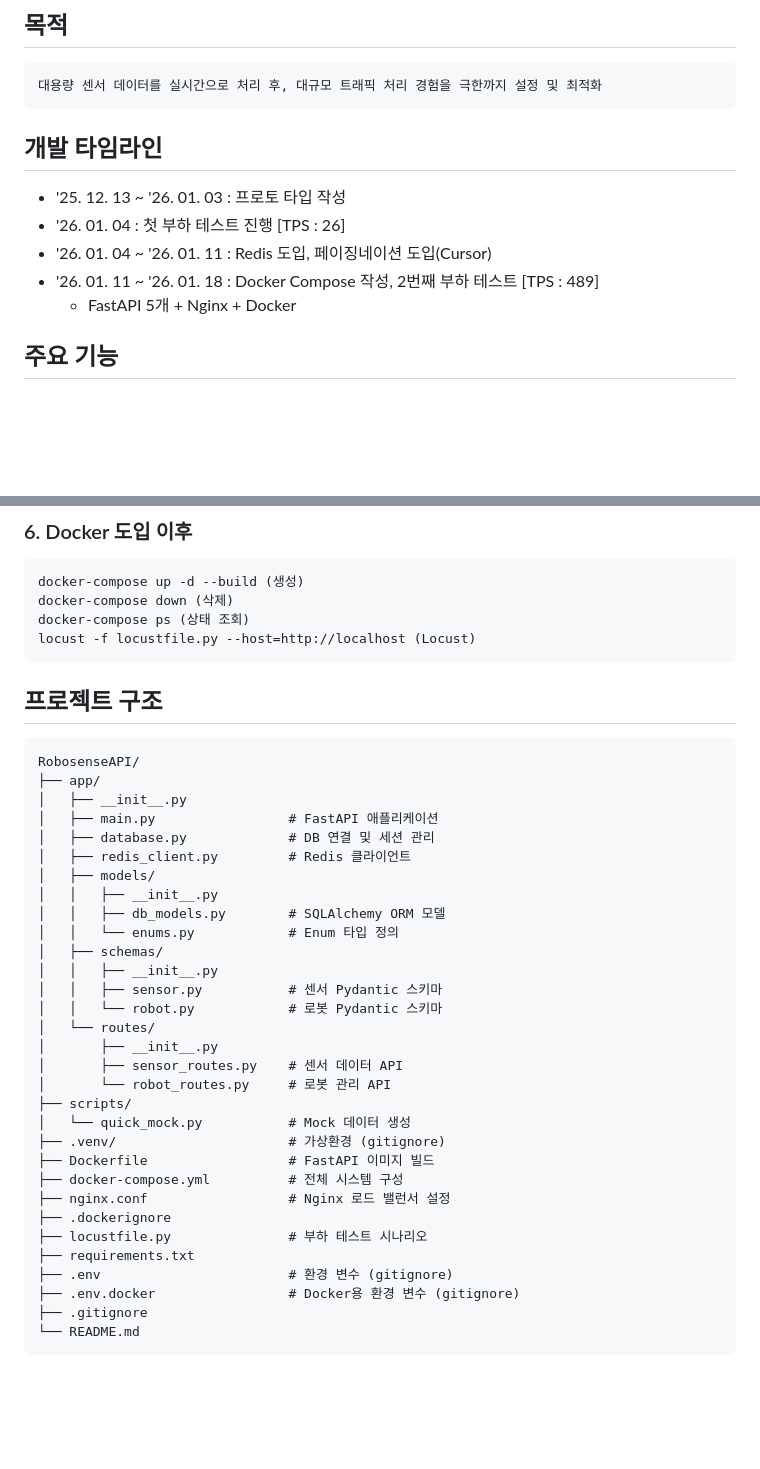
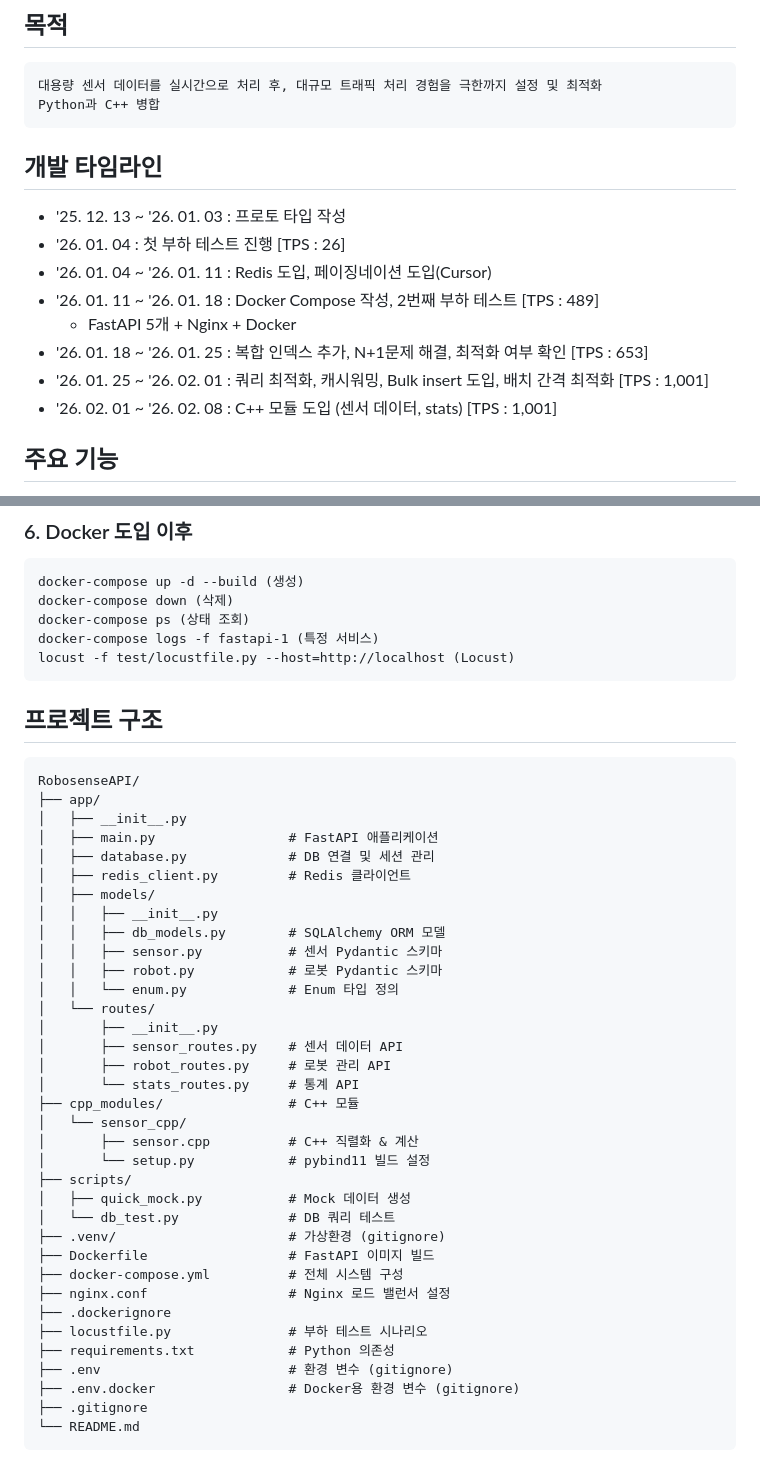
Before and after one commit to JeongGihun/Project_RoboSenseAPI, a Markdown page: README.md, 2 parts joined by grey strips. Rendered like a GitHub page; blank space fills up the shorter version.

````diff
--- a/README.md
+++ b/README.md
@@ -9,6 +9,7 @@ High-Performance Sensor Data Processing API for Robotics
 ## 목적
 ```
 대용량 센서 데이터를 실시간으로 처리 후, 대규모 트래픽 처리 경험을 극한까지 설정 및 최적화
+Python과 C++ 병합
 ```
 
 ## 개발 타임라인
@@ -17,6 +18,9 @@ High-Performance Sensor Data Processing API for Robotics
 - '26. 01. 04 ~ '26. 01. 11 : Redis 도입, 페이징네이션 도입(Cursor)
 - '26. 01. 11 ~ '26. 01. 18 : Docker Compose 작성, 2번째 부하 테스트 [TPS : 489]
    * FastAPI 5개 + Nginx + Docker
+- '26. 01. 18 ~ '26. 01. 25 : 복합 인덱스 추가, N+1문제 해결, 최적화 여부 확인 [TPS : 653]
+- '26. 01. 25 ~ '26. 02. 01 : 쿼리 최적화, 캐시워밍, Bulk insert 도입, 배치 간격 최적화 [TPS : 1,001]
+- '26. 02. 01 ~ '26. 02. 08 : C++ 모듈 도입 (센서 데이터, stats) [TPS : 1,001]
 
 ## 주요 기능
 - POST /api/sensors - 센서 데이터 수집
@@ -61,7 +65,8 @@ locust -f test/locustfile.py --host=http://localhost:8000
 docker-compose up -d --build (생성)
 docker-compose down (삭제)
 docker-compose ps (상태 조회)
-locust -f locustfile.py --host=http://localhost (Locust)
+docker-compose logs -f fastapi-1 (특정 서비스)
+locust -f test/locustfile.py --host=http://localhost (Locust)
 ```
 
 ## 프로젝트 구조
@@ -75,24 +80,28 @@ RobosenseAPI/
 │   ├── models/
 │   │   ├── __init__.py
 │   │   ├── db_models.py        # SQLAlchemy ORM 모델
-│   │   └── enums.py            # Enum 타입 정의
-│   ├── schemas/
-│   │   ├── __init__.py
 │   │   ├── sensor.py           # 센서 Pydantic 스키마
-│   │   └── robot.py            # 로봇 Pydantic 스키마
+│   │   ├── robot.py            # 로봇 Pydantic 스키마
+│   │   └── enum.py             # Enum 타입 정의
 │   └── routes/
 │       ├── __init__.py
 │       ├── sensor_routes.py    # 센서 데이터 API
-│       └── robot_routes.py     # 로봇 관리 API
+│       ├── robot_routes.py     # 로봇 관리 API
+│       └── stats_routes.py     # 통계 API
+├── cpp_modules/                # C++ 모듈
+│   └── sensor_cpp/
+│       ├── sensor.cpp          # C++ 직렬화 & 계산
+│       └── setup.py            # pybind11 빌드 설정
 ├── scripts/
-│   └── quick_mock.py           # Mock 데이터 생성
+│   ├── quick_mock.py           # Mock 데이터 생성
+│   └── db_test.py              # DB 쿼리 테스트
 ├── .venv/                      # 가상환경 (gitignore)
 ├── Dockerfile                  # FastAPI 이미지 빌드
 ├── docker-compose.yml          # 전체 시스템 구성
 ├── nginx.conf                  # Nginx 로드 밸런서 설정
 ├── .dockerignore
 ├── locustfile.py               # 부하 테스트 시나리오
-├── requirements.txt
+├── requirements.txt            # Python 의존성
 ├── .env                        # 환경 변수 (gitignore)
 ├── .env.docker                 # Docker용 환경 변수 (gitignore)
 ├── .gitignore
````
Also changed, not shown: other parts of README.md (+28 -3 lines).
